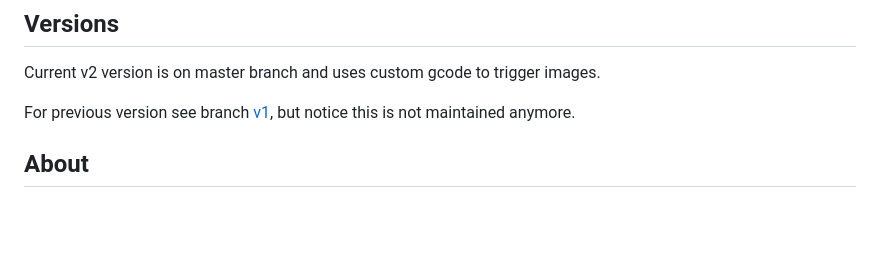
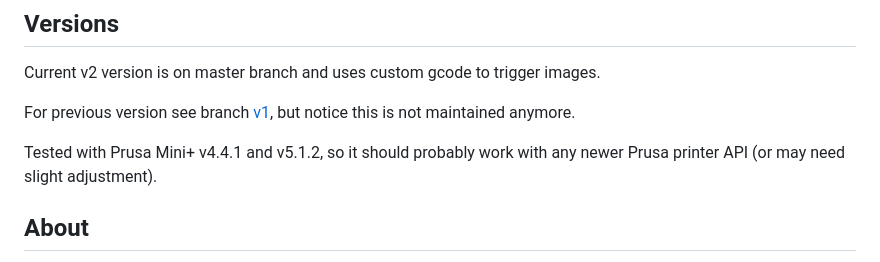
Before and after one commit to nvtkaszpir/prusa-esp32-node-red-time-lapse, a Markdown page: README.md, the part around the change. GitHub-like rendering; blank space fills up the shorter version.

Commit message:
Update readme about used Prusa Mini version tested

```diff
--- a/README.md
+++ b/README.md
@@ -8,6 +8,9 @@ Current v2 version is on master branch and uses custom gcode to trigger images.
 
 For previous version see branch [v1](https://github.com/nvtkaszpir/prusa-esp32-node-red-time-lapse/tree/v1),
 but notice this is not maintained anymore.
+
+Tested with Prusa Mini+ v4.4.1 and v5.1.2, so it should probably work with
+any newer Prusa printer API (or may need slight adjustment).
 
 ## About
 
```
